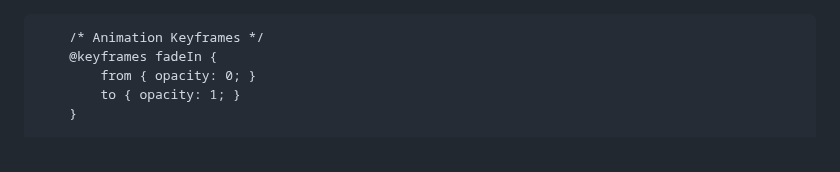
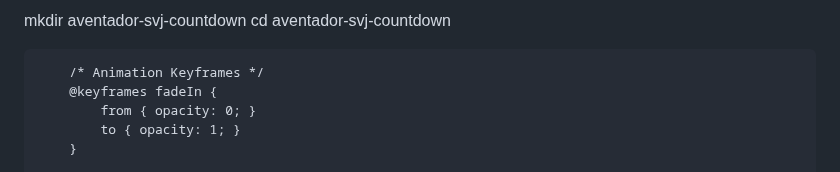
Before and after one commit to wajiha4/baeweb.github.io, a Markdown page: README.md, the part around the change. Drawn GitHub-style.

```diff
--- a/README.md
+++ b/README.md
@@ -1,3 +1,7 @@
+mkdir aventador-svj-countdown
+cd aventador-svj-countdown
+
+
 <!DOCTYPE html>
 <html lang="en">
 <head>
```
